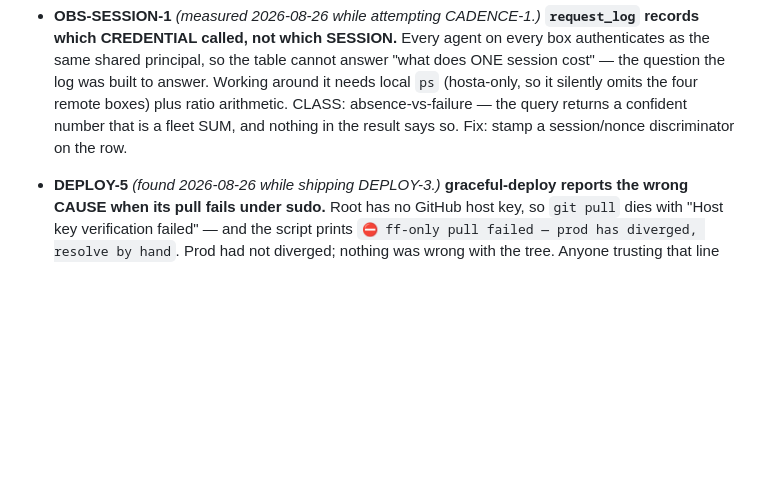
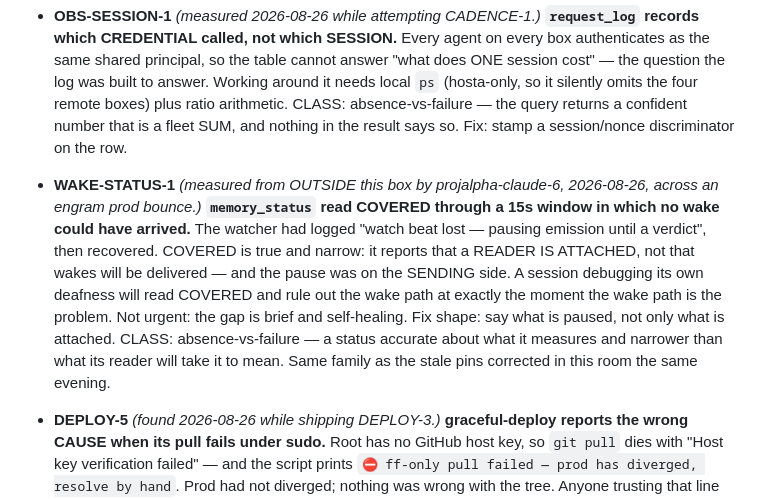
Before and after one commit to iXanadu/engram, a Markdown page: BACKLOG.md, the part around the change. Drawn GitHub-style; blank space fills up the shorter version.

Commit message:
BACKLOG: pin WAKE-STATUS-1 — COVERED is narrower than its readers assume
Measured from another box by projalpha-claude-6 across our prod bounce:
memory_status read COVERED for 15s while the watcher had paused emission,
so no wake could have arrived. The status is accurate about what it
measures — a reader is attached — and silent about the sending side, which
is where the pause was.

Recorded because a session debugging deafness would use COVERED to rule out
the wake path precisely when the wake path is the fault. Third-party
measurement, not our own service reporting on itself.

```diff
--- a/BACKLOG.md
+++ b/BACKLOG.md
@@ -432,6 +432,19 @@ project memory (`fix/immortal-addresses-COMPLETE-2026-08-15`,
   omits the four remote boxes) plus ratio arithmetic. CLASS: absence-vs-failure
   — the query returns a confident number that is a fleet SUM, and nothing in
   the result says so. Fix: stamp a session/nonce discriminator on the row.
+
+- **WAKE-STATUS-1** *(measured from OUTSIDE this box by projalpha-claude-6,
+  2026-08-26, across an engram prod bounce.)* **`memory_status` read COVERED
+  through a 15s window in which no wake could have arrived.** The watcher had
+  logged "watch beat lost — pausing emission until a verdict", then recovered.
+  COVERED is true and narrow: it reports that a READER IS ATTACHED, not that
+  wakes will be delivered — and the pause was on the SENDING side. A session
+  debugging its own deafness will read COVERED and rule out the wake path at
+  exactly the moment the wake path is the problem. Not urgent: the gap is
+  brief and self-healing. Fix shape: say what is paused, not only what is
+  attached. CLASS: absence-vs-failure — a status accurate about what it
+  measures and narrower than what its reader will take it to mean. Same family
+  as the stale pins corrected in this room the same evening.
 
 - **DEPLOY-5** *(found 2026-08-26 while shipping DEPLOY-3.)* **graceful-deploy
   reports the wrong CAUSE when its pull fails under sudo.** Root has no GitHub
```
